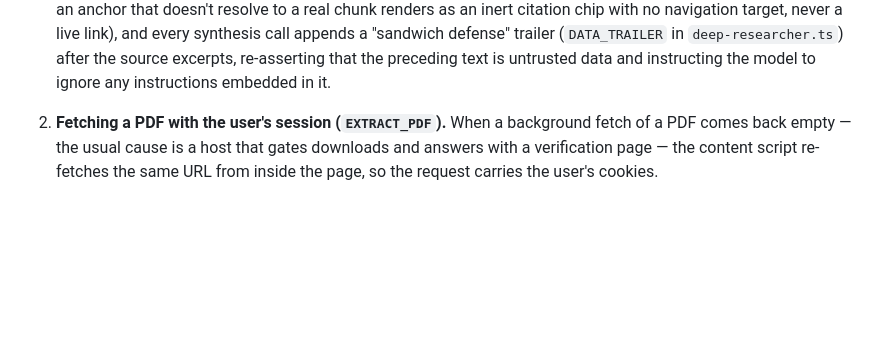
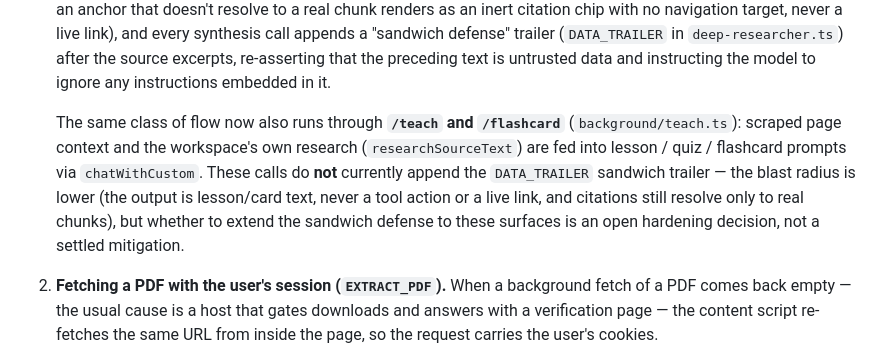
Before and after one commit to astranero/magpie, a Markdown page: docs/SECURITY.md, the part around the change. Drawn GitHub-style; blank space fills up the shorter version.

Commit message:
docs(security): note /teach + /flashcard as untrusted-input→LLM surfaces
handleTeach/handleFlashcards feed scraped page context + workspace research into
lesson/quiz/flashcard prompts, the same untrusted-content→LLM flow boundary #1
covers — but without the DATA_TRAILER sandwich trailer. Record it as an open
hardening decision rather than a settled mitigation. No code change.

```diff
--- a/docs/SECURITY.md
+++ b/docs/SECURITY.md
@@ -70,6 +70,15 @@ contacts `openrouter.ai` with a key read from env or the gitignored
    (`DATA_TRAILER` in `deep-researcher.ts`) after the source excerpts,
    re-asserting that the preceding text is untrusted data and instructing
    the model to ignore any instructions embedded in it.
+
+   The same class of flow now also runs through **`/teach` and `/flashcard`**
+   (`background/teach.ts`): scraped page context and the workspace's own
+   research (`researchSourceText`) are fed into lesson / quiz / flashcard
+   prompts via `chatWithCustom`. These calls do **not** currently append the
+   `DATA_TRAILER` sandwich trailer — the blast radius is lower (the output is
+   lesson/card text, never a tool action or a live link, and citations still
+   resolve only to real chunks), but whether to extend the sandwich defense to
+   these surfaces is an open hardening decision, not a settled mitigation.
 2. **Fetching a PDF with the user's session (`EXTRACT_PDF`).** When a
    background fetch of a PDF comes back empty — the usual cause is a host that
    gates downloads and answers with a verification page — the content script
```
